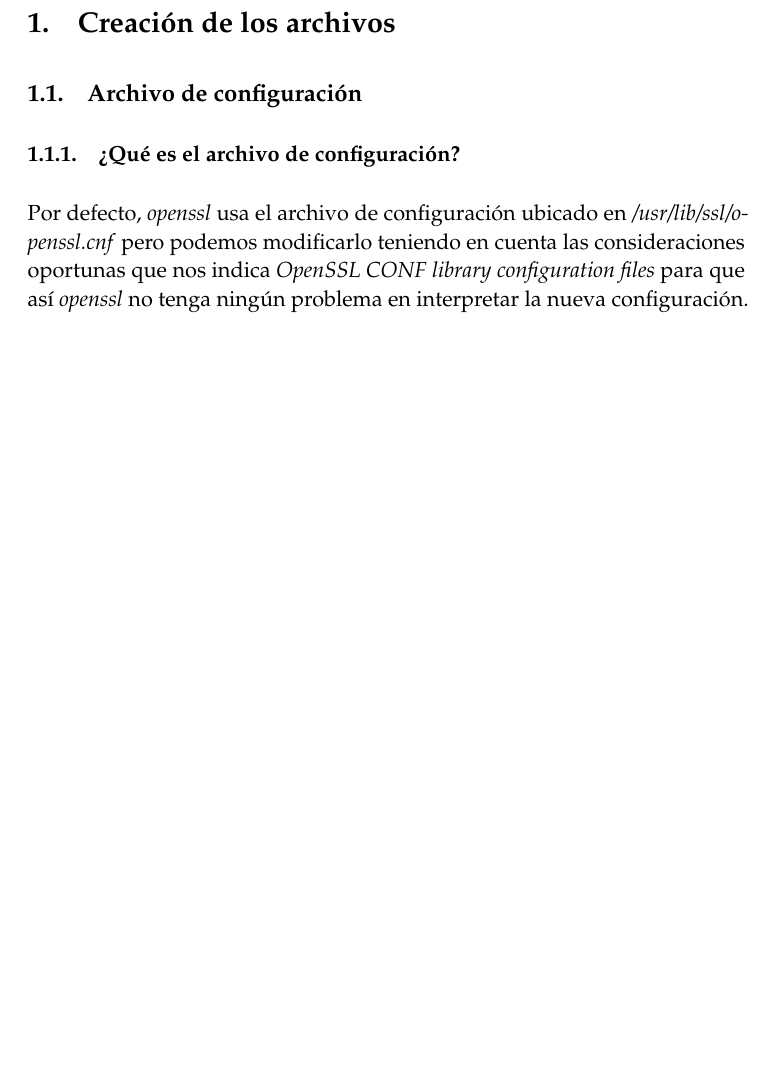
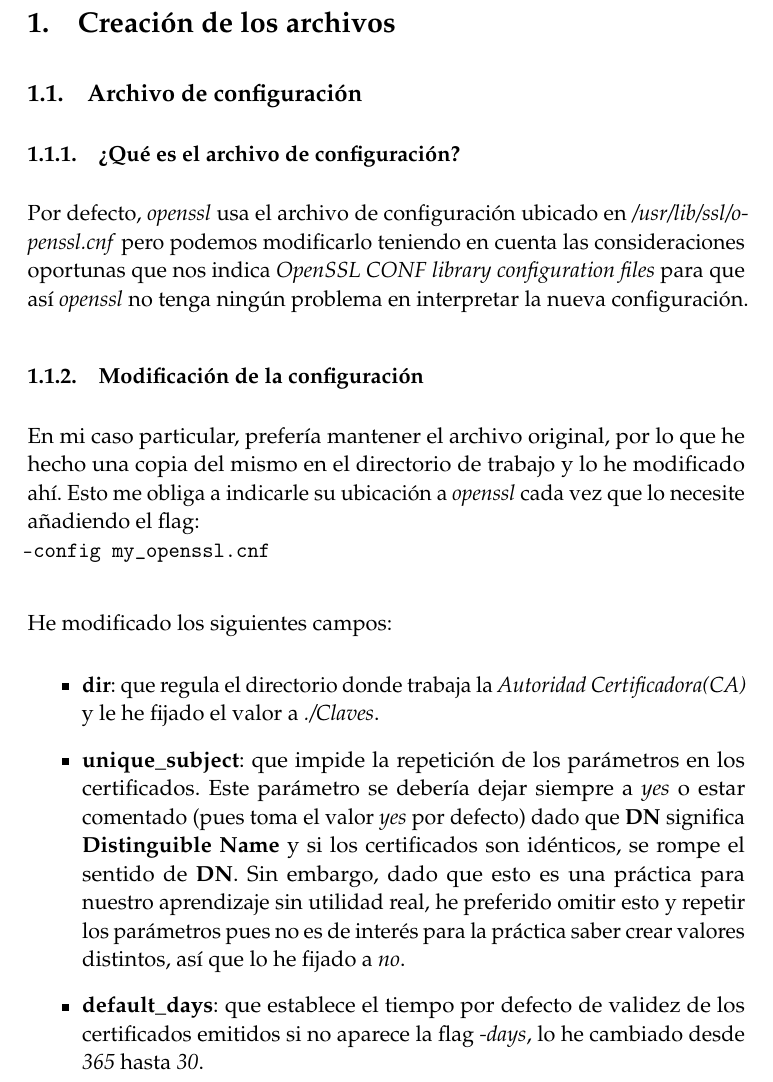
Before and after one commit to oxcar103/Practicas-SPSI, a LaTeX document (Práctica 4/Memoria.tex): part of page 2 of 2 before the commit and part of page 2 of 3 after it, cut so that both start at the same text, the shorter picture padded with empty space. Compiled offline with pdfLaTeX.

Commit message:
Modificación del archivo de configuración

```diff
--- a/Práctica 4/Memoria.tex
+++ b/Práctica 4/Memoria.tex
@@ -124,6 +124,28 @@ Protocolos Criptográficos} % Subtitle
 			{\textit{OpenSSL CONF library configuration files}} para que así \textit{openssl} no tenga ningún problema en
 			interpretar la nueva configuración.
 
+		\subsubsection{Modificación de la configuración}
+			En mi caso particular, prefería mantener el archivo original, por lo que he hecho una copia del mismo en el
+			directorio de trabajo y lo he modificado ahí. Esto me obliga a indicarle su ubicación a \textit{openssl} cada
+			vez que lo necesite añadiendo el flag:\\
+			\verb|-config my_openssl.cnf|\\
+
+			He modificado los siguientes campos:
+			\begin{itemize}
+				\item \textbf{dir}: que regula el directorio donde trabaja la \textit{Autoridad Certificadora(CA)} y le he fijado
+				el valor a \textit{./Claves}.
+
+				\item \textbf{unique\_subject}: que impide la repetición de los parámetros en los certificados. Este parámetro se
+				debería dejar siempre a \textit{yes} o estar comentado (pues toma el valor \textit{yes} por defecto) dado que
+				\textbf{DN} significa \textbf{Distinguible Name} y si los certificados son idénticos, se rompe el sentido de
+				\textbf{DN}. Sin embargo, dado que esto es una práctica para nuestro aprendizaje sin utilidad real, he preferido
+				omitir esto y repetir los parámetros pues no es de interés para la práctica saber crear valores distintos, así que
+				lo he fijado a \textit{no}.
+
+				\item  \textbf{default\_days}: que establece el tiempo por defecto de validez de los certificados emitidos si no
+				aparece la flag \textit{-days}, lo he cambiado desde \textit{365} hasta \textit{30}.
+			\end{itemize}
+
 	\subsection{Autoridad Certificadora Raíz}
 	\subsection{Solicitud de Certificado con clave por defecto}
 	\subsection{Solicitud de Certificado de una clave existente}
```
